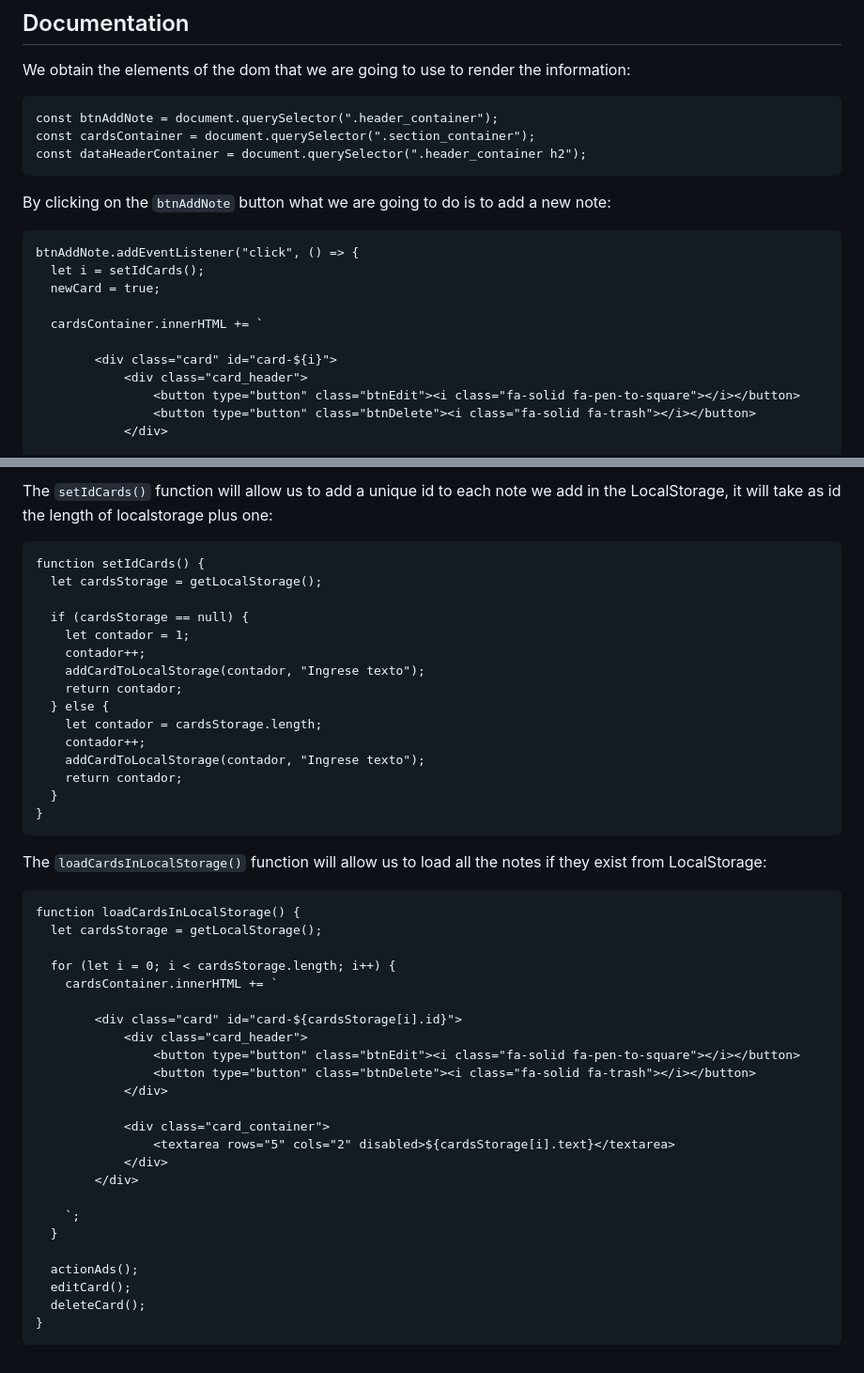
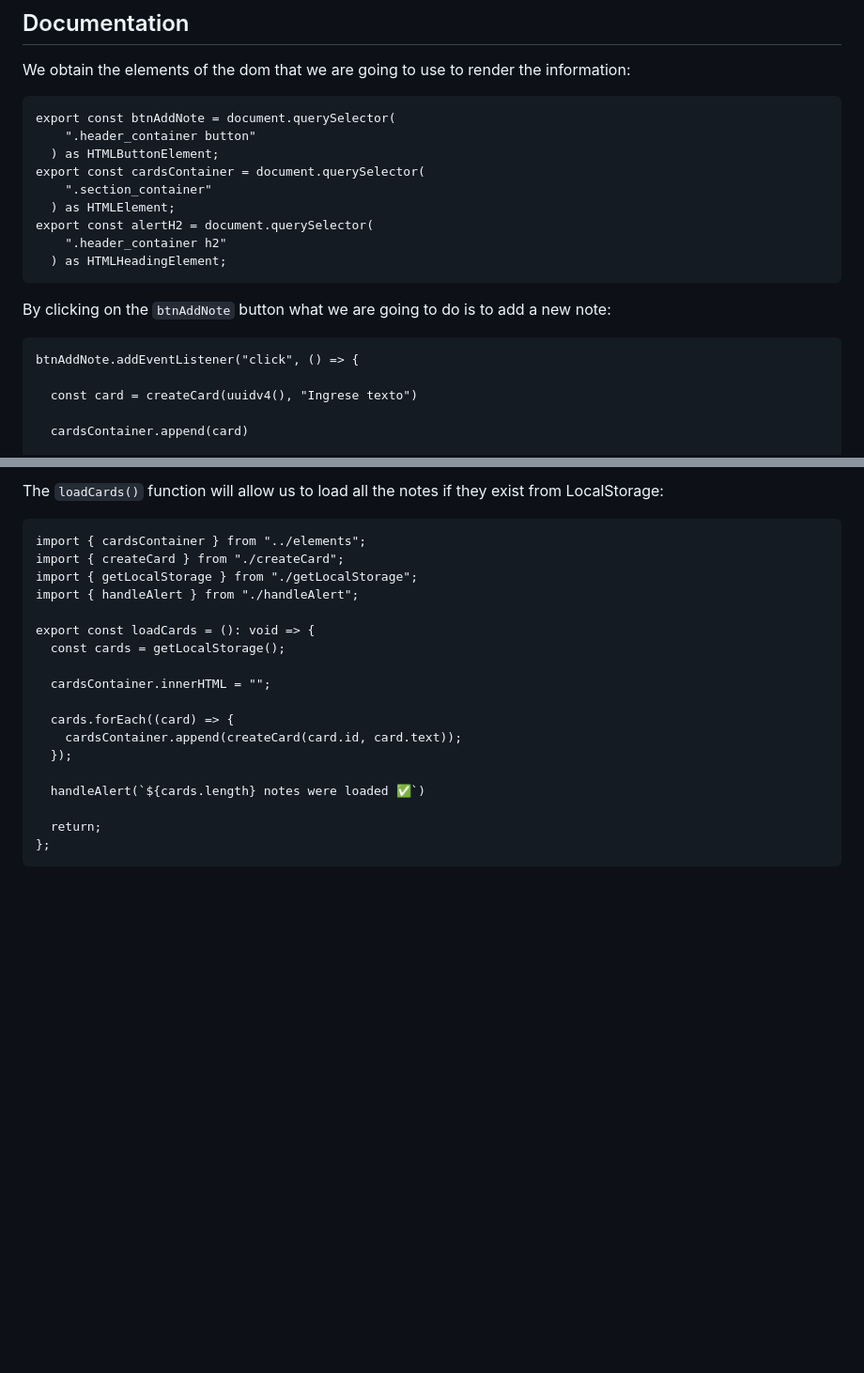
Before and after one commit to DiegoLibonati/Notes-Page, a Markdown page: README.md, 2 parts joined by grey strips. Shown: that part at 94% size. GitHub-like rendering; blank space fills up the shorter version.

````diff
--- a/README.md
+++ b/README.md
@@ -43,23 +43,23 @@ https://user-images.githubusercontent.com/99032604/199378785-37ec1990-8cdf-47e6-
 We obtain the elements of the dom that we are going to use to render the information:
 
 ```
-const btnAddNote = document.querySelector(".header_container");
-const cardsContainer = document.querySelector(".section_container");
-const dataHeaderContainer = document.querySelector(".header_container h2");
+export const btnAddNote = document.querySelector(
+    ".header_container button"
+  ) as HTMLButtonElement;
+export const cardsContainer = document.querySelector(
+    ".section_container"
+  ) as HTMLElement;
+export const alertH2 = document.querySelector(
+    ".header_container h2"
+  ) as HTMLHeadingElement;
 ```
 
 By clicking on the `btnAddNote` button what we are going to do is to add a new note:
 
 ```
 btnAddNote.addEventListener("click", () => {
-  let i = setIdCards();
-  newCard = true;
 
-  cardsContainer.innerHTML += `
+  const card = createCard(uuidv4(), "Ingrese texto")
 
-        <div class="card" id="card-${i}">
-            <div class="card_header">
-                <button type="button" class="btnEdit"><i class="fa-solid fa-pen-to-square"></i></button>
-                <button type="button" class="btnDelete"><i class="fa-solid fa-trash"></i></button>
-            </div>
+  cardsContainer.append(card)
 
@@ -173,50 +167,24 @@ function getLocalStorage() {
 ```
 
-The `setIdCards()` function will allow us to add a unique id to each note we add in the LocalStorage, it will take as id the length of localstorage plus one:
+The `loadCards()` function will allow us to load all the notes if they exist from LocalStorage:
 
 ```
-function setIdCards() {
-  let cardsStorage = getLocalStorage();
+import { cardsContainer } from "../elements";
+import { createCard } from "./createCard";
+import { getLocalStorage } from "./getLocalStorage";
+import { handleAlert } from "./handleAlert";
 
-  if (cardsStorage == null) {
-    let contador = 1;
-    contador++;
-    addCardToLocalStorage(contador, "Ingrese texto");
-    return contador;
-  } else {
-    let contador = cardsStorage.length;
-    contador++;
-    addCardToLocalStorage(contador, "Ingrese texto");
-    return contador;
-  }
-}
+export const loadCards = (): void => {
+  const cards = getLocalStorage();
+
+  cardsContainer.innerHTML = "";
+
+  cards.forEach((card) => {
+    cardsContainer.append(createCard(card.id, card.text));
+  });
+
+  handleAlert(`${cards.length} notes were loaded ✅`)
+
+  return;
+};
 ```
-
-The `loadCardsInLocalStorage()` function will allow us to load all the notes if they exist from LocalStorage:
-
-```
-function loadCardsInLocalStorage() {
-  let cardsStorage = getLocalStorage();
-
-  for (let i = 0; i < cardsStorage.length; i++) {
-    cardsContainer.innerHTML += `
-
-        <div class="card" id="card-${cardsStorage[i].id}">
-            <div class="card_header">
-                <button type="button" class="btnEdit"><i class="fa-solid fa-pen-to-square"></i></button>
-                <button type="button" class="btnDelete"><i class="fa-solid fa-trash"></i></button>
-            </div>
-
-            <div class="card_container">
-                <textarea rows="5" cols="2" disabled>${cardsStorage[i].text}</textarea>
-            </div>
-        </div>
-
-    `;
-  }
-
-  actionAds();
-  editCard();
-  deleteCard();
-}
-```
````
Also changed, not shown: other parts of README.md (+62 -68 lines).
